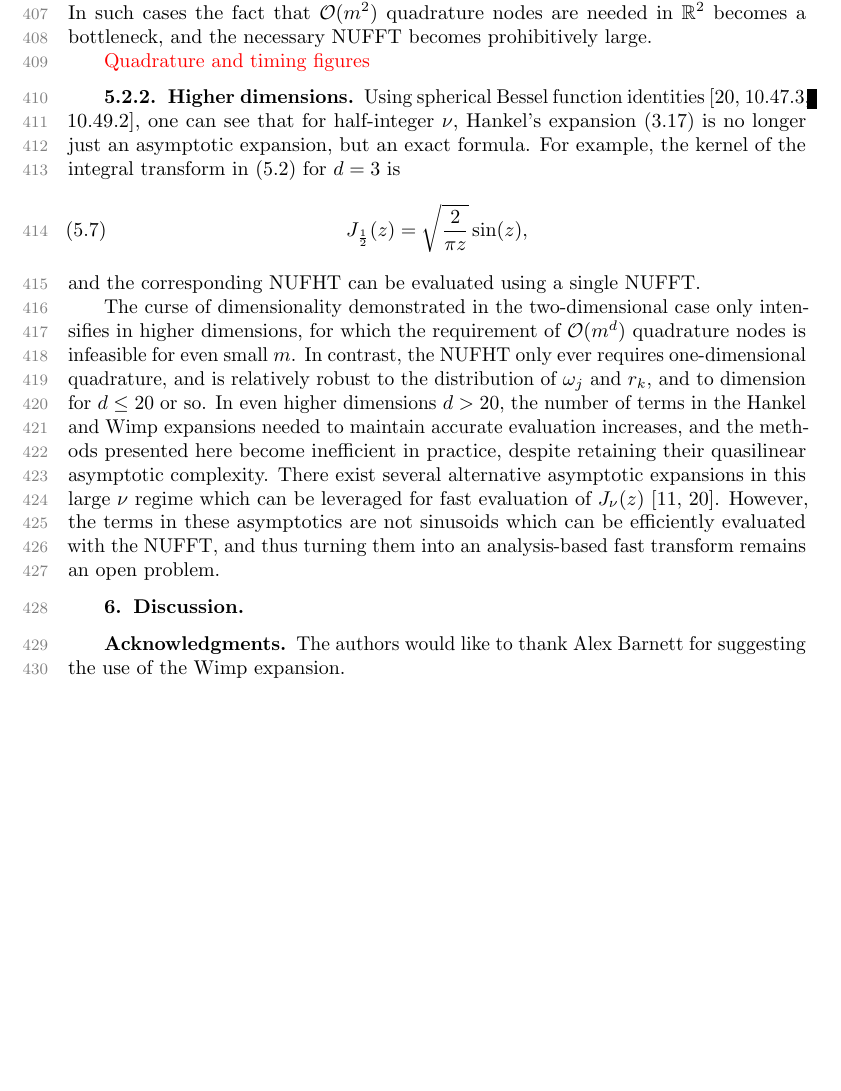
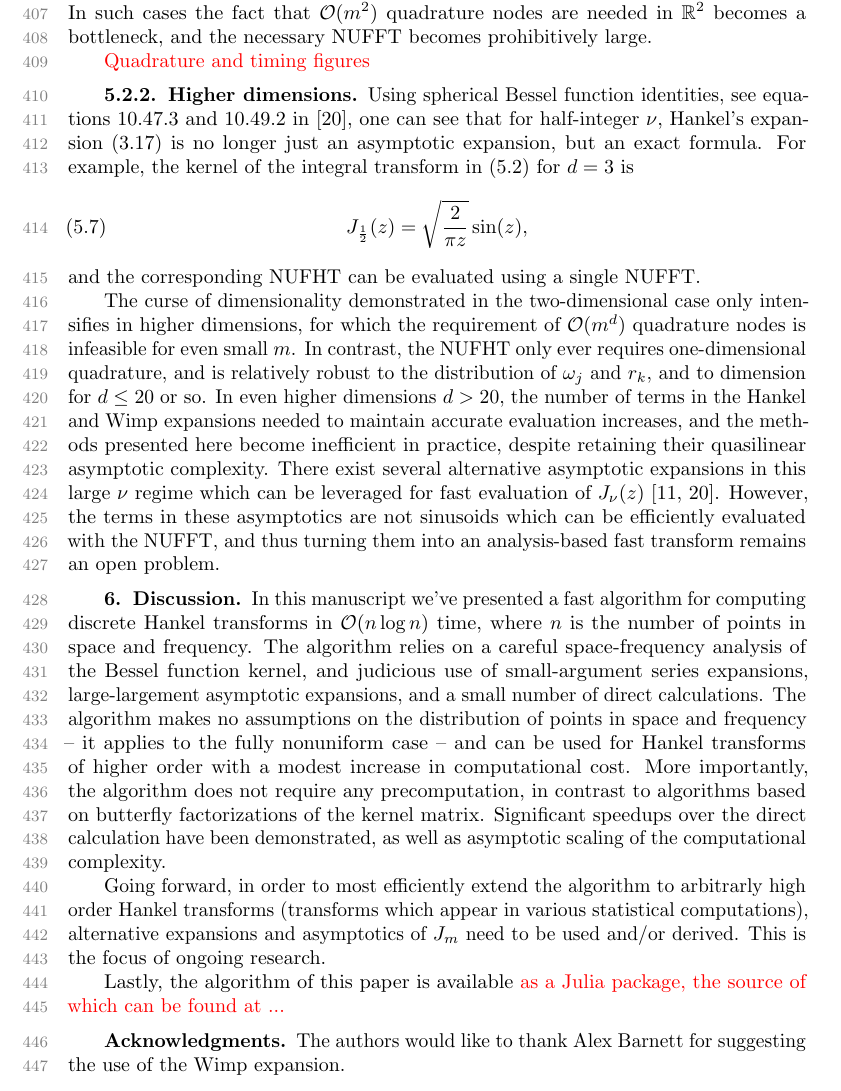
Before and after one commit to pbeckman/FastHankelTransform.jl, a LaTeX paper (manuscript/main.tex, which reads manuscript/src/discussion.tex, manuscript/src/results.tex): part of page 14 of 15, cut so that both start at the same text, the shorter picture padded with empty space. Compiled offline with pdfLaTeX.

Commit message:
added brief discussion

```diff
--- a/manuscript/src/discussion.tex
+++ b/manuscript/src/discussion.tex
@@ -0,0 +1,29 @@
+
+In this manuscript we've presented a fast algorithm for computing discrete
+Hankel transforms in~$\mathcal O (n \log n)$ time, where~$n$ is the number of points in
+space and frequency. The algorithm relies on a careful space-frequency analysis
+of the Bessel function kernel, and judicious use of small-argument series
+expansions, large-largement asymptotic expansions, and a small number of direct
+calculations. The algorithm makes no assumptions on the distribution of points
+in space and frequency -- it applies to the fully nonuniform case -- and can be
+used for Hankel transforms of higher order with a modest increase in
+computational cost. More importantly, the algorithm does not require any
+precomputation, in contrast to algorithms based on butterfly factorizations of
+the kernel matrix. Significant speedups over the direct calculation have been
+demonstrated, as well as asymptotic scaling of the computational complexity.
+
+Going forward, in order to most efficiently
+extend the algorithm to arbitrarly high order Hankel
+transforms (transforms which appear in various statistical computations),
+alternative expansions and asymptotics of~$J_m$ need to be used and/or
+derived. This is the focus of ongoing research.
+
+Lastly, the algorithm of this paper is available {\color{red} as a Julia
+  package, the source of which can be found at ... }
+
+
+
+%%% Local Variables:
+%%% mode: latex
+%%% TeX-master: "../main"
+%%% End:
--- a/manuscript/src/results.tex
+++ b/manuscript/src/results.tex
@@ -194,10 +194,10 @@ bottleneck, and the necessary NUFFT becomes prohibitively large.
 
 \subsubsection{Higher dimensions}
 
-Using spherical Bessel function identities \cite[10.47.3,
-10.49.2]{olver2010nist}, one can see that for half-integer $\nu$, Hankel's
-expansion~\eqref{eq:asymptotic-expansion} is no longer just an asymptotic
-expansion, but an exact formula.
+Using spherical Bessel function identities, see equations~{10.47.3}
+and~{10.49.2} in~\cite{olver2010nist}, one can see that for half-integer $\nu$,
+Hankel's expansion~\eqref{eq:asymptotic-expansion} is no longer just an
+asymptotic expansion, but an exact formula.
 % \begin{align} J_{\frac{d}{2}-1}(z) &= \sqrt{\frac{2z}{\pi}}
 %   j_{\frac{d-3}{2}}(z) \\
 %   &= \sqrt{\frac{2}{\pi z}} \left( \cos\left(\mu\right) \sum_{\ell=0}^{M-1}
```
Also changed, not shown: manuscript/src/results.tex (5 more changed lines).
